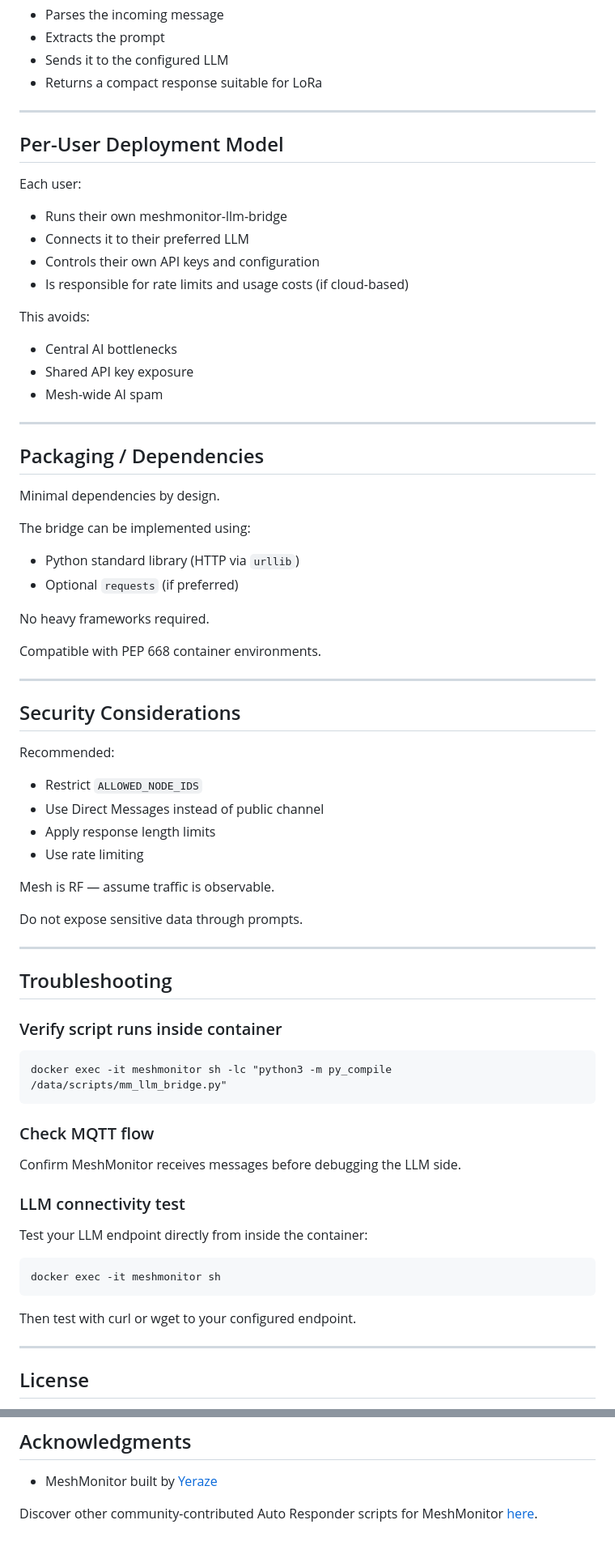
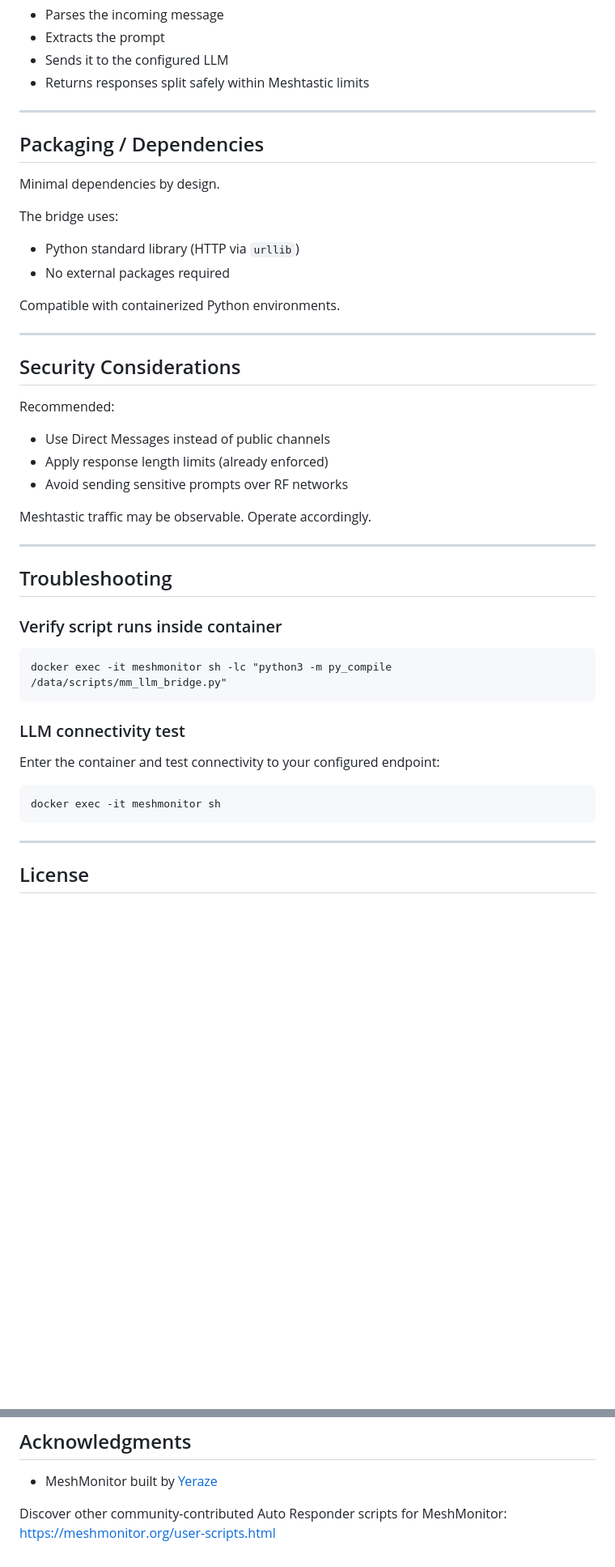
Before and after one commit to maxhayim/meshmonitor-llm-bridge, a Markdown page: README.md, 2 parts joined by grey strips. Shown at 81% size. GitHub-like rendering; blank space fills up the shorter version.

```diff
--- a/README.md
+++ b/README.md
@@ -195,24 +186,7 @@ The bridge:
 - Parses the incoming message
 - Extracts the prompt
 - Sends it to the configured LLM
-- Returns a compact response suitable for LoRa
-
----
-
-## Per-User Deployment Model
-
-Each user:
-
-- Runs their own meshmonitor-llm-bridge
-- Connects it to their preferred LLM
-- Controls their own API keys and configuration
-- Is responsible for rate limits and usage costs (if cloud-based)
-
-This avoids:
-
-- Central AI bottlenecks
-- Shared API key exposure
-- Mesh-wide AI spam
+- Returns responses split safely within Meshtastic limits
 
 ---
 
@@ -220,14 +194,12 @@ This avoids:
 
 Minimal dependencies by design.
 
-The bridge can be implemented using:
+The bridge uses:
 
 - Python standard library (HTTP via `urllib`)
-- Optional `requests` (if preferred)
+- No external packages required
 
-No heavy frameworks required.
-
-Compatible with PEP 668 container environments.
+Compatible with containerized Python environments.
 
 ---
 
@@ -235,14 +207,11 @@ Compatible with PEP 668 container environments.
 
 Recommended:
 
-- Restrict `ALLOWED_NODE_IDS`
-- Use Direct Messages instead of public channel
-- Apply response length limits
-- Use rate limiting
+- Use Direct Messages instead of public channels
+- Apply response length limits (already enforced)
+- Avoid sending sensitive prompts over RF networks
 
-Mesh is RF — assume traffic is observable.
-
-Do not expose sensitive data through prompts.
+Meshtastic traffic may be observable. Operate accordingly.
 
 ---
 
@@ -252,17 +221,11 @@ Do not expose sensitive data through prompts.
 
     docker exec -it meshmonitor sh -lc "python3 -m py_compile /data/scripts/mm_llm_bridge.py"
 
-### Check MQTT flow
-
-Confirm MeshMonitor receives messages before debugging the LLM side.
-
 ### LLM connectivity test
 
-Test your LLM endpoint directly from inside the container:
+Enter the container and test connectivity to your configured endpoint:
 
     docker exec -it meshmonitor sh
-
-Then test with curl or wget to your configured endpoint.
 
 ---
 
@@ -279,4 +242,5 @@ Full license text: https://opensource.org/licenses/MIT
 
 * MeshMonitor built by [Yeraze](https://github.com/Yeraze)
 
-Discover other community-contributed Auto Responder scripts for MeshMonitor [here](https://meshmonitor.org/user-scripts.html).
+Discover other community-contributed Auto Responder scripts for MeshMonitor:
+https://meshmonitor.org/user-scripts.html
```
Also changed, not shown: other parts of README.md (+16 -25 lines).
